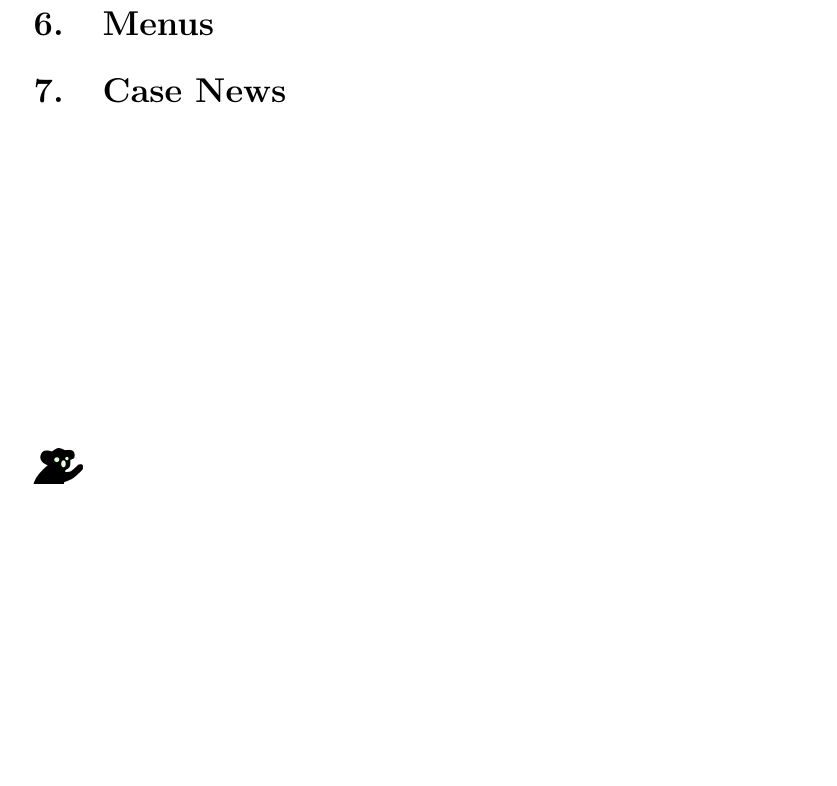
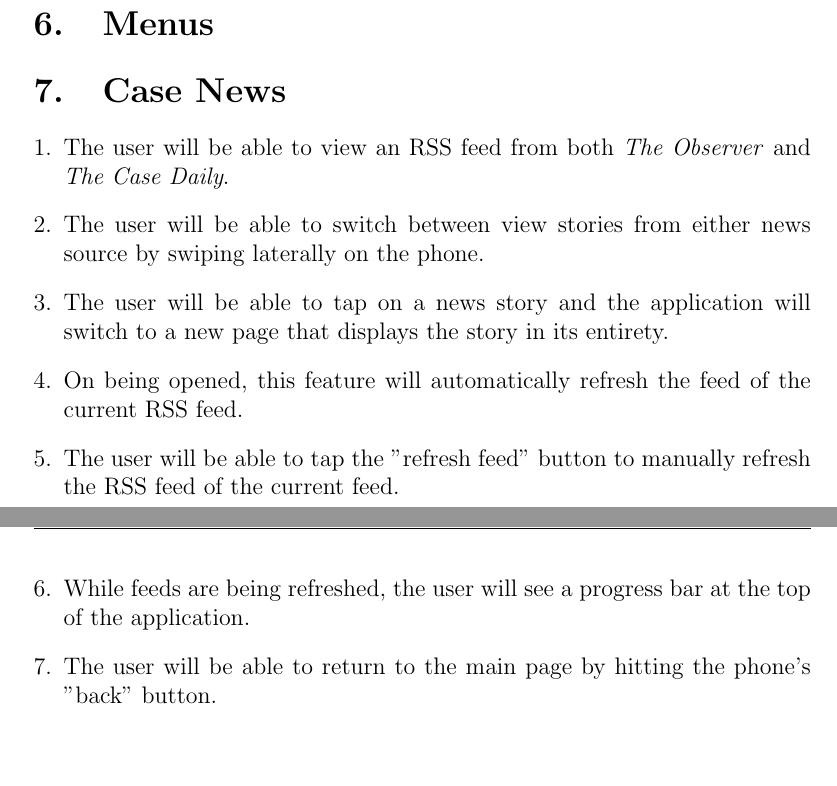
Before and after one commit to jasonkuster/EECS-393, a LaTeX document (FTR/FTRequirements.tex): part of page 3 of 3 before the commit and two parts of pages 4 and 5 of 5 after it, the two joined at a grey line, cut so that both start at the same text, the shorter picture padded with empty space. Compiled offline with pdfLaTeX.

Commit message:
FT reqs for Case News and Campus Map

```diff
--- a/FTR/FTRequirements.tex
+++ b/FTR/FTRequirements.tex
@@ -56,5 +71,14 @@
 \section{Directory}
 \section{Menus}
 \section{Case News}
+\begin{enumerate}[1.]
+\item The user will be able to view an RSS feed from both \emph{The Observer} and \emph{The Case Daily}.
+\item The user will be able to switch between view stories from either news source by swiping laterally on the phone.
+\item The user will be able to tap on a news story and the application will switch to a new page that displays the story in its entirety.
+\item On being opened, this feature will automatically refresh the feed of the current RSS feed.
+\item The user will be able to tap the "refresh feed" button to manually refresh the RSS feed of the current feed.
+\item While feeds are being refreshed, the user will see a progress bar at the top of the application.
+\item The user will be able to return to the main page by hitting the phone's "back" button.
+\end{enumerate}
 \lfoot{\includegraphics[height=1cm]{DarkKoala.png}}
 \end{document}
```
Also changed, not shown: FTR/FTRequirements.tex (15 more changed lines).
